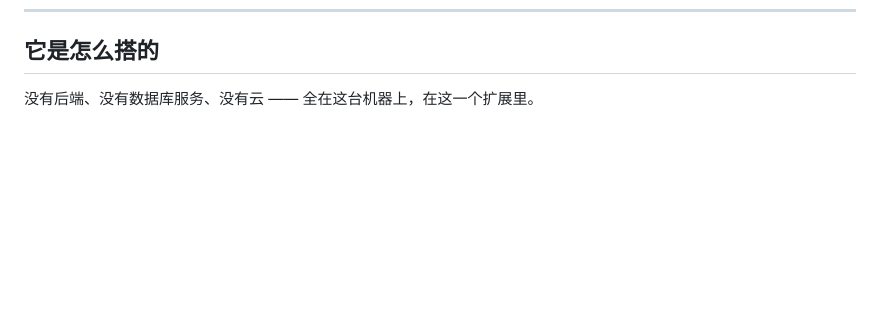
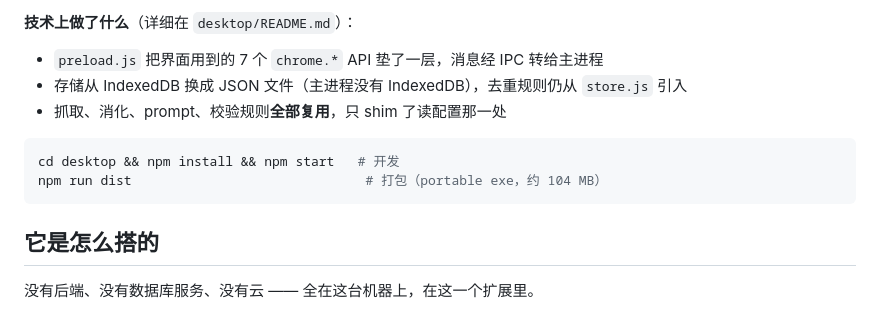
Before and after one commit to MaPleooo9/WisdoMark, a Markdown page: README.md, the part around the change printed below. Drawn GitHub-style; blank space fills up the shorter version.

````diff
--- a/README.md
+++ b/README.md
@@ -83,3 +100,13 @@ WisdoMark 把这个死循环拆掉：插件直接读你的收藏夹，用**本
+**技术上做了什么**（详细在 `desktop/README.md`）：
+
+- `preload.js` 把界面用到的 7 个 `chrome.*` API 垫了一层，消息经 IPC 转给主进程
+- 存储从 IndexedDB 换成 JSON 文件（主进程没有 IndexedDB），去重规则仍从 `store.js` 引入
+- 抓取、消化、prompt、校验规则**全部复用**，只 shim 了读配置那一处
+
+```bash
+cd desktop && npm install && npm start   # 开发
+npm run dist                              # 打包（portable exe，约 104 MB）
+```
 
 ## 它是怎么搭的
 
````
Also changed, not shown: other parts of README.md (+17 -0 lines), assets/desktop-archive.png (added), assets/desktop-main.png (added).
